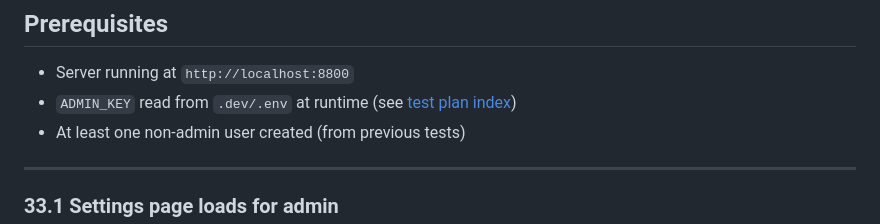
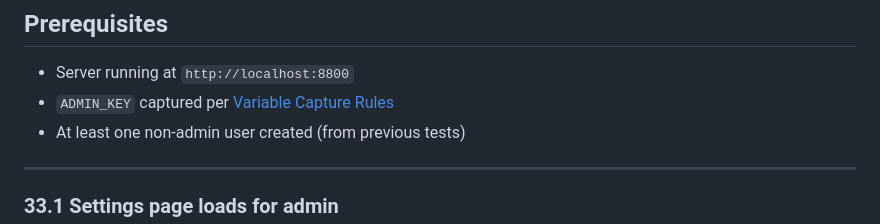
Before and after one commit to myk-org/docsfy, a Markdown page: test-plans/e2e-16-admin-settings.md, the part around the change. GitHub-like rendering.

Commit message:
fix: remove .dev/.env reference from test plan prerequisites

```diff
--- a/test-plans/e2e-16-admin-settings.md
+++ b/test-plans/e2e-16-admin-settings.md
@@ -5,7 +5,7 @@
 ## Prerequisites
 
 - Server running at `http://localhost:8800`
-- `ADMIN_KEY` read from `.dev/.env` at runtime (see [test plan index](e2e-ui-test-plan.md#variable-capture-rules))
+- `ADMIN_KEY` captured per [Variable Capture Rules](e2e-ui-test-plan.md#variable-capture-rules)
 - At least one non-admin user created (from previous tests)
 
 ---
```
Also changed, not shown: test-plans/e2e-17-image-support.md (+1 -1 lines).
